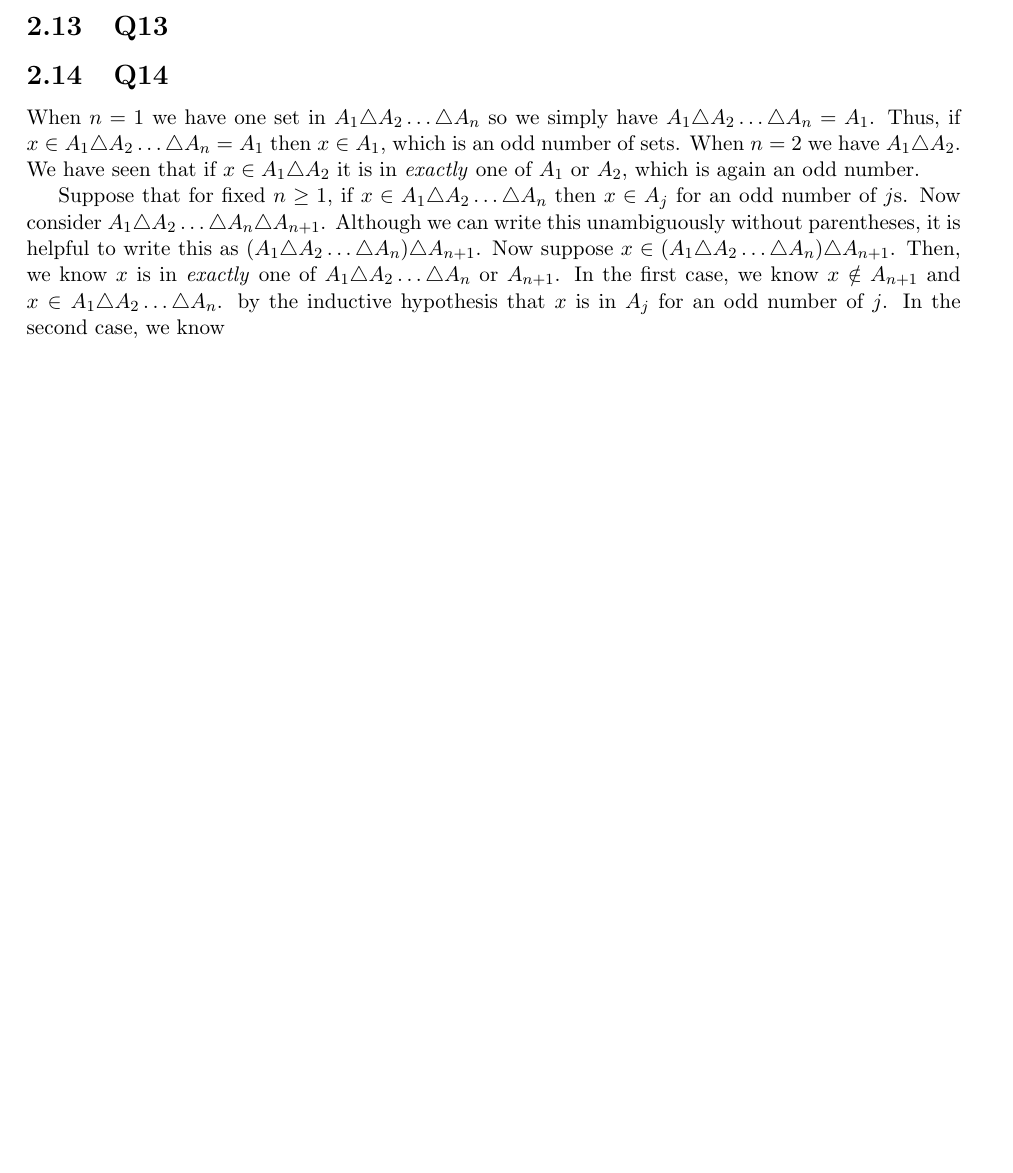
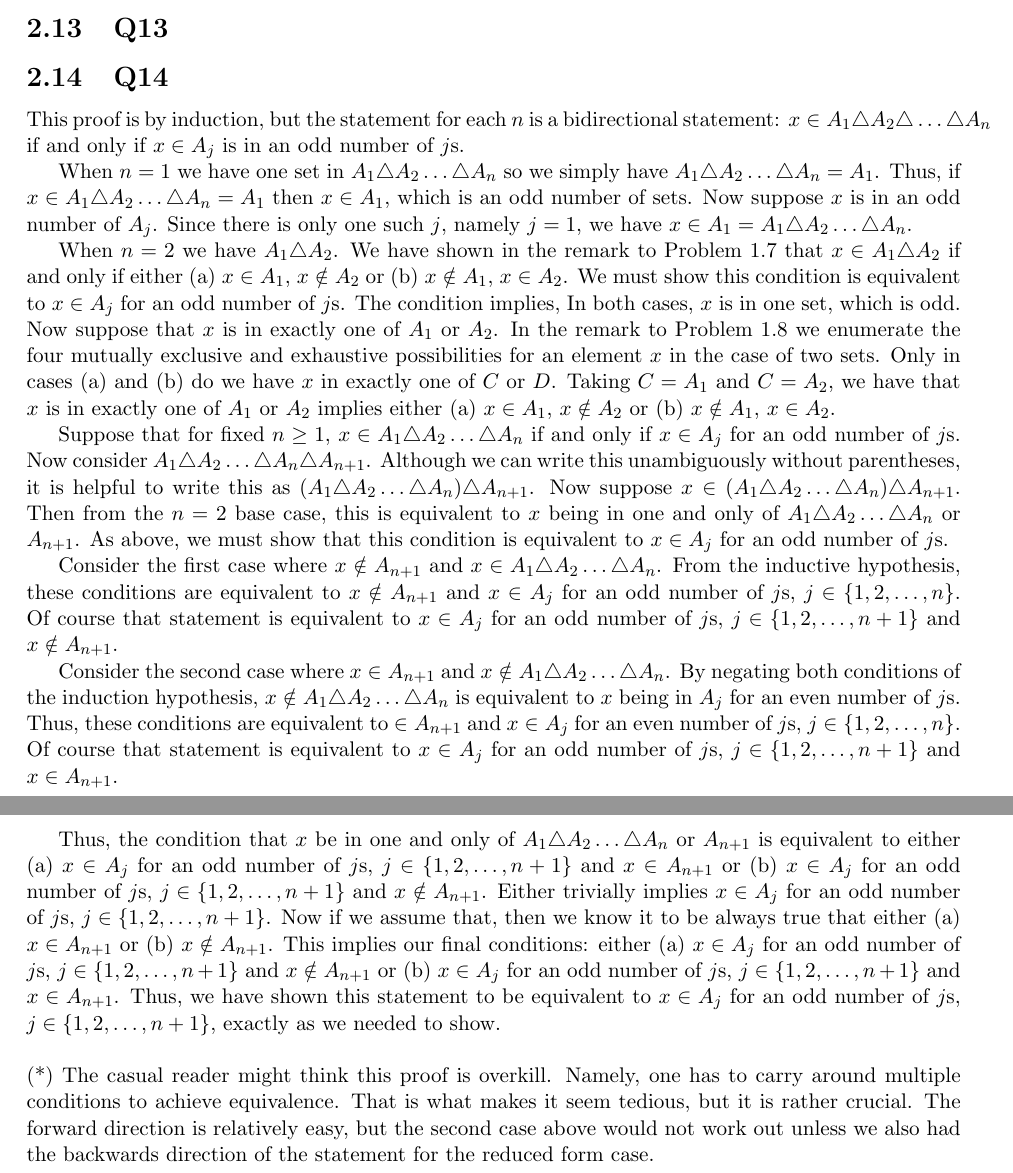
Before and after one commit to brianward92/Pure-Math, a LaTeX document (Abstract-Algebra-Saracino/abstract.tex): part of page 24 of 39 before the commit and two parts of pages 24 and 25 of 40 after it, the two joined at a grey line, cut so that both start at the same text, the shorter picture padded with empty space. Compiled offline with pdfLaTeX.

Commit message:
Finished 2.14.

```diff
--- a/Abstract-Algebra-Saracino/abstract.tex
+++ b/Abstract-Algebra-Saracino/abstract.tex
@@ -991,11 +991,23 @@ which is non-zero because both terms in the product are non-zero by assumption.
 
 \subsection{Q14}
 
-When $n=1$ we have one set in $A_1\triangle A_2\ldots \triangle A_n$ so we simply have $A_1\triangle A_2\ldots \triangle A_n=A_1$. Thus, if $x\in A_1\triangle A_2\ldots \triangle A_n=A_1$ then $x\in A_1$, which is an odd number of sets. When $n=2$ we have $A_1\triangle A_2$. We have seen that if $x\in A_1\triangle A_2$ it is in \emph{exactly} one of $A_1$ or $A_2$, which is again an odd number.
-
-Suppose that for fixed $n\ge 1$, if $x\in A_1\triangle A_2\ldots \triangle A_n$ then $x\in A_j$ for an odd number of $j$s. Now consider $A_1\triangle A_2\ldots \triangle A_n\triangle A_{n+1}$. Although we can write this unambiguously without parentheses, it is helpful to write this as $(A_1\triangle A_2\ldots \triangle A_n) \triangle A_{n+1}$. Now suppose $x\in(A_1\triangle A_2\ldots \triangle A_n) \triangle A_{n+1}$. Then, we know $x$ is in \emph{exactly} one of $A_1\triangle A_2\ldots \triangle A_n$ or $A_{n+1}$. In the first case, we know $x\notin A_{n+1}$ and $x\in A_1\triangle A_2\ldots \triangle A_n$. by the inductive hypothesis that $x$ is in $A_j$ for an odd number of $j$. In the second case, we know
-
-
+This proof is by induction, but the statement for each $n$ is a bidirectional statement: $x\in A_1 \triangle A_2 \triangle\ldots\triangle A_n$ if and only if $x\in A_j$ is in an odd number of $j$s.
+
+When $n=1$ we have one set in $A_1\triangle A_2\ldots \triangle A_n$ so we simply have $A_1\triangle A_2\ldots \triangle A_n=A_1$. Thus, if $x\in A_1\triangle A_2\ldots \triangle A_n=A_1$ then $x\in A_1$, which is an odd number of sets. Now suppose $x$ is in an odd number of $A_j$. Since there is only one such $j$, namely $j=1$, we have $x\in A_1=A_1\triangle A_2\ldots \triangle A_n$.
+
+When $n=2$ we have $A_1\triangle A_2$. We have shown in the remark to Problem 1.7 that $x\in A_1\triangle A_2$ if and only if either (a) $x\in A_1$, $x\notin A_2$ or (b) $x\notin A_1$, $x\in A_2$. We must show this condition is equivalent to $x\in A_j$ for an odd number of $j$s. The condition implies, In both cases, $x$ is in one set, which is odd. Now suppose that $x$ is in exactly one of $A_1$ or $A_2$. In the remark to Problem 1.8 we enumerate the four mutually exclusive and exhaustive possibilities for an element $x$ in the case of two sets. Only in cases (a) and (b) do we have $x$ in exactly one of $C$ or $D$. Taking $C=A_1$ and $C=A_2$, we have that $x$ is in exactly one of $A_1$ or $A_2$ implies either (a) $x\in A_1$, $x\notin A_2$ or (b) $x\notin A_1$, $x\in A_2$.
+
+Suppose that for fixed $n\ge 1$, $x\in A_1\triangle A_2\ldots \triangle A_n$ if and only if $x\in A_j$ for an odd number of $j$s. Now consider $A_1\triangle A_2\ldots \triangle A_n\triangle A_{n+1}$. Although we can write this unambiguously without parentheses, it is helpful to write this as $(A_1\triangle A_2\ldots \triangle A_n) \triangle A_{n+1}$. Now suppose $x\in(A_1\triangle A_2\ldots \triangle A_n) \triangle A_{n+1}$. Then from the $n=2$ base case, this is equivalent to $x$ being in one and only of $A_1\triangle A_2\ldots \triangle A_n$ or $A_{n+1}$. As above, we must show that this condition is equivalent to $x\in A_j$ for an odd number of $j$s.
+
+Consider the first case where $x\notin A_{n+1}$ and $x\in A_1\triangle A_2\ldots \triangle A_n$. From the inductive hypothesis, these conditions are equivalent to $x\notin A_{n+1}$ and $x\in A_j$ for an odd number of $j$s, $j\in\{1,2,\ldots,n\}$. Of course that statement is equivalent to $x\in A_j$ for an odd number of $j$s, $j\in\{1,2,\ldots,n+1\}$ and $x\notin A_{n+1}$.
+
+Consider the second case where $x\in A_{n+1}$ and $x\notin A_1\triangle A_2\ldots \triangle A_n$. By negating both conditions of the induction hypothesis, $x\notin A_1\triangle A_2\ldots \triangle A_n$ is equivalent to $x$ being in $A_j$ for an even number of $j$s. Thus, these conditions are equivalent to $\in A_{n+1}$ and $x\in A_j$ for an even number of $j$s, $j\in\{1,2,\ldots,n\}$. Of course that statement is equivalent to $x\in A_j$ for an odd number of $j$s, $j\in\{1,2,\ldots,n+1\}$ and $x\in A_{n+1}$.
+
+Thus, the condition that $x$ be in one and only of $A_1\triangle A_2\ldots \triangle A_n$ or $A_{n+1}$ is equivalent to either (a) $x\in A_j$ for an odd number of $j$s, $j\in\{1,2,\ldots,n+1\}$ and $x\in A_{n+1}$ or (b) $x\in A_j$ for an odd number of $j$s, $j\in\{1,2,\ldots,n+1\}$ and $x\notin A_{n+1}$. Either trivially implies $x\in A_j$ for an odd number of $j$s, $j\in\{1,2,\ldots,n+1\}$. Now if we assume that, then we know it to be always true that either (a) $x\in A_{n+1}$ or (b) $x\notin A_{n+1}$. This implies our final conditions: either (a) $x\in A_j$ for an odd number of $j$s, $j\in\{1,2,\ldots,n+1\}$ and $x\notin A_{n+1}$ or (b) $x\in A_j$ for an odd number of $j$s, $j\in\{1,2,\ldots,n+1\}$ and $x\in A_{n+1}$. Thus, we have shown this statement to be equivalent to $x\in A_j$ for an odd number of $j$s, $j\in\{1,2,\ldots,n+1\}$, exactly as we needed to show.
+
+\vspace{\baselineskip}
+
+\noindent (*) The casual reader might think this proof is overkill. Namely, one has to carry around multiple conditions to achieve equivalence. That is what makes it seem tedious, but it is rather crucial. The forward direction is relatively easy, but the second case above would not work out unless we also had the backwards direction of the statement for the reduced form case.
 
 
 
```
Also changed, not shown: Abstract-Algebra-Saracino/unsolved_problems.txt (+1 -1 lines), Abstract-Algebra-Saracino/abstract.pdf, 4 other files.
